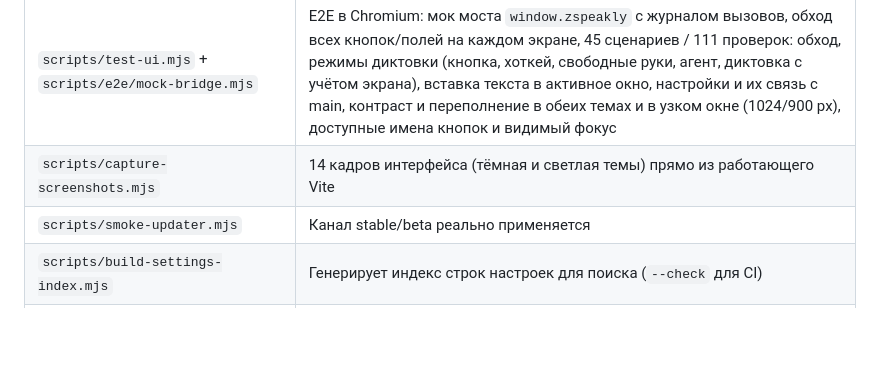
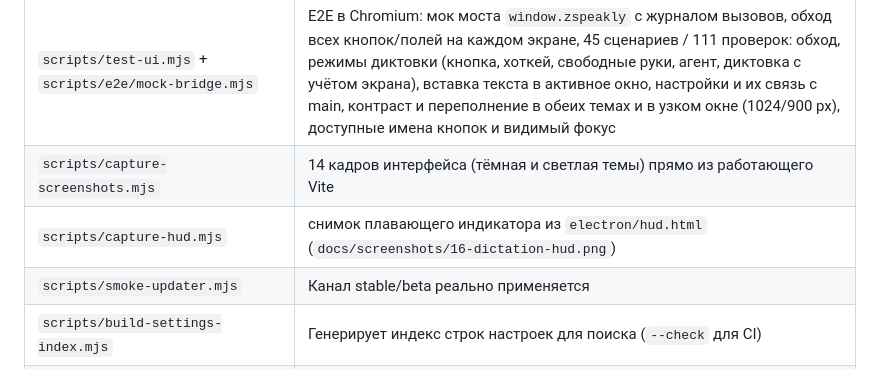
Before and after one commit to ttklon/speak, a Markdown page: docs/09-CODE-MAP.md, the part around the change. Rendered like a GitHub page; blank space fills up the shorter version.

```diff
--- a/docs/09-CODE-MAP.md
+++ b/docs/09-CODE-MAP.md
@@ -110,6 +110,7 @@
 | `scripts/smoke-main.mjs` | Грузит `main.cjs` с заглушкой Electron: 31 проверка — IPC, хоткеи, подсказка whisper (словарь + контекст экрана, ≤500), HTTP к локальной модели, снимок экрана, мониторинг буфера (новое копирование, своя вставка не дублируется, выключенный мониторинг молчит), двойное нажатие для «агента», сообщение о занятом сочетании, переключатель для своих сочетаний диктовки и screen-aware в E2E |
 | `scripts/test-ui.mjs` + `scripts/e2e/mock-bridge.mjs` | E2E в Chromium: мок моста `window.zspeakly` с журналом вызовов, обход всех кнопок/полей на каждом экране, 45 сценариев / 111 проверок: обход, режимы диктовки (кнопка, хоткей, свободные руки, агент, диктовка с учётом экрана), вставка текста в активное окно, настройки и их связь с main, контраст и переполнение в обеих темах и в узком окне (1024/900 px), доступные имена кнопок и видимый фокус |
 | `scripts/capture-screenshots.mjs` | 14 кадров интерфейса (тёмная и светлая темы) прямо из работающего Vite |
+| `scripts/capture-hud.mjs` | снимок плавающего индикатора из `electron/hud.html` (`docs/screenshots/16-dictation-hud.png`) |
 | `scripts/smoke-updater.mjs` | Канал stable/beta реально применяется |
 | `scripts/build-settings-index.mjs` | Генерирует индекс строк настроек для поиска (`--check` для CI) |
 | `scripts/dev-electron.mjs` | Vite + Electron с горячей перезагрузкой |
```
Also changed, not shown: README.md (+2 -0 lines), docs/screenshots/16-dictation-hud.png (added), 3 other files.
